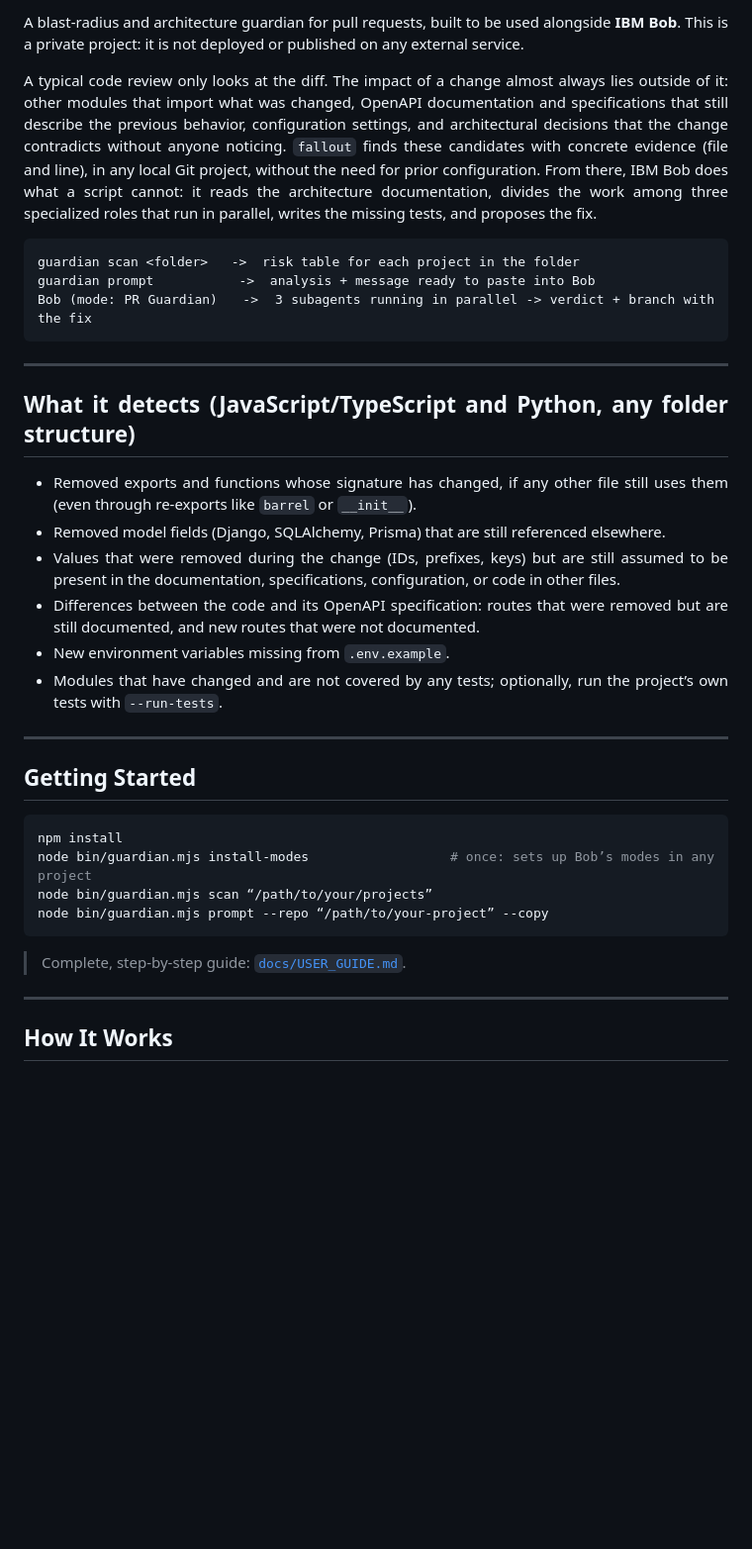
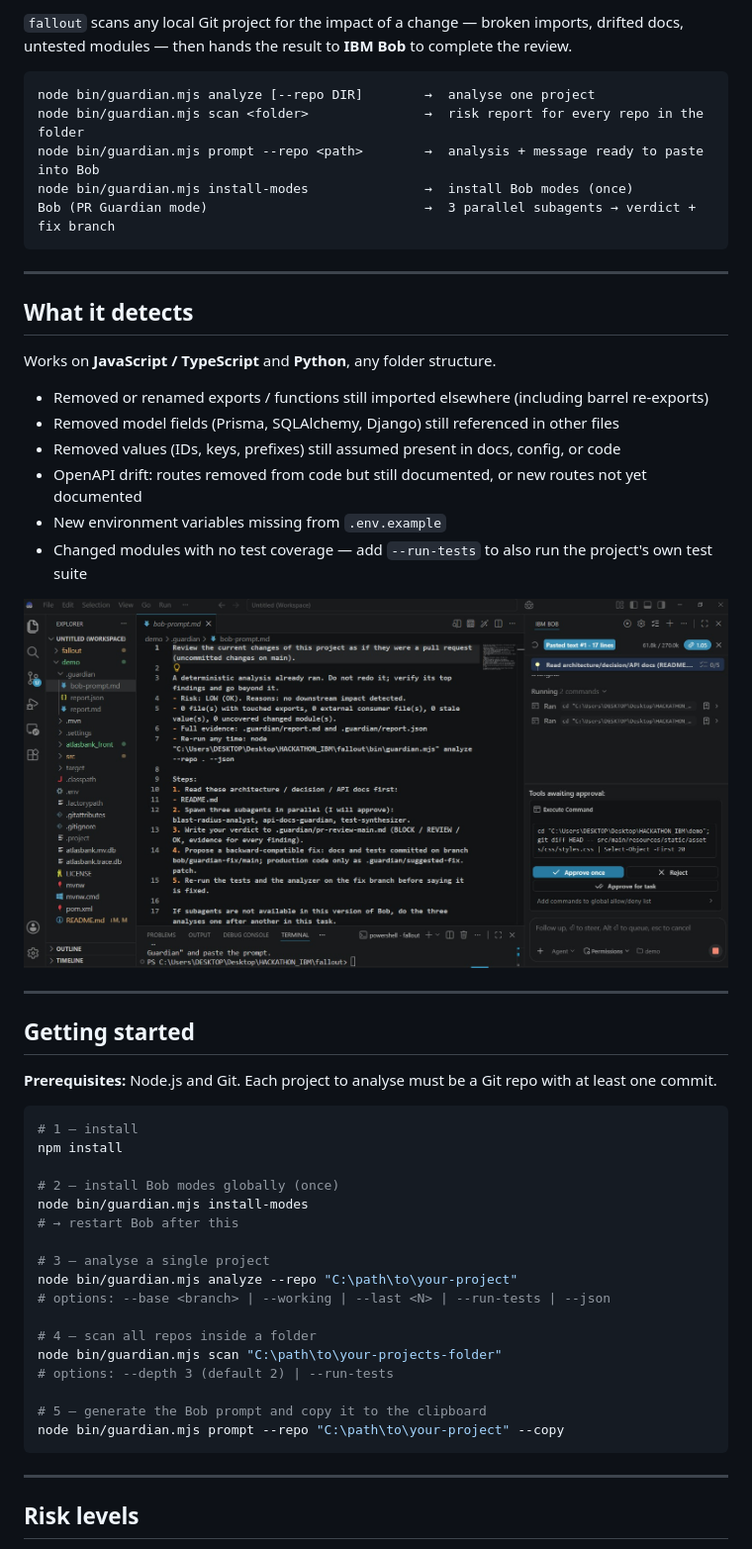
Before and after one commit to emilymontec/fallout, a Markdown page: README.md, the part around the change printed below. Shown: that part at 99% size. GitHub-like rendering; pictures changed too: docs/readme_assets/terminal.jpeg (added); blank space fills up the shorter version.

````diff
--- a/README.md
+++ b/README.md
@@ -10,40 +13,57 @@
 
-
-A blast-radius and architecture guardian for pull requests, built to be used alongside **IBM Bob**. This is a private project: it is not deployed or published on any external service.
-
-A typical code review only looks at the diff. The impact of a change almost always lies outside of it: other modules that import what was changed, OpenAPI documentation and specifications that still describe the previous behavior, configuration settings, and architectural decisions that the change contradicts without anyone noticing. `fallout` finds these candidates with concrete evidence (file and line), in any local Git project, without the need for prior configuration. From there, IBM Bob does what a script cannot: it reads the architecture documentation, divides the work among three specialized roles that run in parallel, writes the missing tests, and proposes the fix.
+`fallout` scans any local Git project for the impact of a change — broken imports, drifted docs, untested modules — then hands the result to **IBM Bob** to complete the review.
 
 ```
-guardian scan <folder>   ->  risk table for each project in the folder
-guardian prompt           ->  analysis + message ready to paste into Bob
-Bob (mode: PR Guardian)   ->  3 subagents running in parallel -> verdict + branch with the fix
+node bin/guardian.mjs analyze [--repo DIR]        →  analyse one project
+node bin/guardian.mjs scan <folder>               →  risk report for every repo in the folder
+node bin/guardian.mjs prompt --repo <path>        →  analysis + message ready to paste into Bob
+node bin/guardian.mjs install-modes               →  install Bob modes (once)
+Bob (PR Guardian mode)                            →  3 parallel subagents → verdict + fix branch
 ```
 
 ---
 
-## What it detects (JavaScript/TypeScript and Python, any folder structure)
+## What it detects
 
-- Removed exports and functions whose signature has changed, if any other file still uses them (even through re-exports like `barrel` or `__init__`).
-- Removed model fields (Django, SQLAlchemy, Prisma) that are still referenced elsewhere.
-- Values that were removed during the change (IDs, prefixes, keys) but are still assumed to be present in the documentation, specifications, configuration, or code in other files.
-- Differences between the code and its OpenAPI specification: routes that were removed but are still documented, and new routes that were not documented.
-- New environment variables missing from `.env.example`.
-- Modules that have changed and are not covered by any tests; optionally, run the project’s own tests with `--run-tests`.
+Works on **JavaScript / TypeScript** and **Python**, any folder structure.
+
+- Removed or renamed exports / functions still imported elsewhere (including barrel re-exports)
+- Removed model fields (Prisma, SQLAlchemy, Django) still referenced in other files
+- Removed values (IDs, keys, prefixes) still assumed present in docs, config, or code
+- OpenAPI drift: routes removed from code but still documented, or new routes not yet documented
+- New environment variables missing from `.env.example`
+- Changed modules with no test coverage — add `--run-tests` to also run the project's own test suite
+
+<!-- terminal -->
+![terminal working](docs/readme_assets/terminal.jpeg)
 
 ---
 
-## Getting Started
+## Getting started
+
+**Prerequisites:** Node.js and Git. Each project to analyse must be a Git repo with at least one commit.
 
 ```bash
+# 1 — install
 npm install
-node bin/guardian.mjs install-modes                  # once: sets up Bob’s modes in any project
-node bin/guardian.mjs scan “/path/to/your/projects”
-node bin/guardian.mjs prompt --repo “/path/to/your-project” --copy
+
+# 2 — install Bob modes globally (once)
+node bin/guardian.mjs install-modes
+# → restart Bob after this
+
+# 3 — analyse a single project
+node bin/guardian.mjs analyze --repo "C:\path\to\your-project"
+# options: --base <branch> | --working | --last <N> | --run-tests | --json
+
+# 4 — scan all repos inside a folder
+node bin/guardian.mjs scan "C:\path\to\your-projects-folder"
+# options: --depth 3 (default 2) | --run-tests
+
+# 5 — generate the Bob prompt and copy it to the clipboard
+node bin/guardian.mjs prompt --repo "C:\path\to\your-project" --copy
 ```
-
-> Complete, step-by-step guide: [`docs/USER_GUIDE.md`](docs/USER_GUIDE.md).
 
 ---
 
-## How It Works
+## Risk levels
 
````
Also changed, not shown: other parts of README.md (+52 -10 lines), docs/GUIA_DE_USO.md (deleted, +0 -93 lines), docs/readme_assets/agents.jpeg (added), docs/readme_assets/fallout.jpeg (deleted), docs/readme_assets/landing.jpeg (added), docs/readme_assets/levels.jpeg (added).
